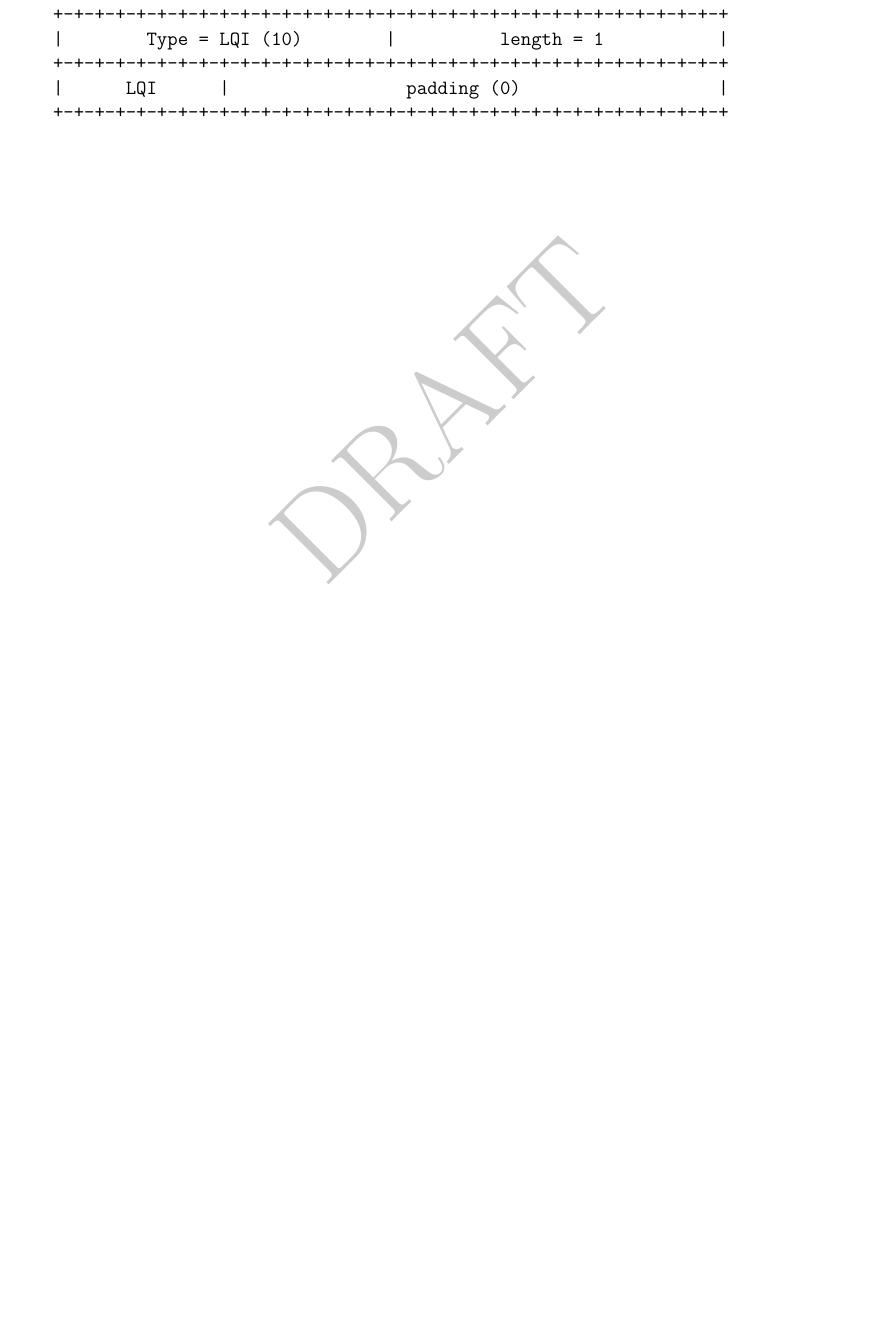
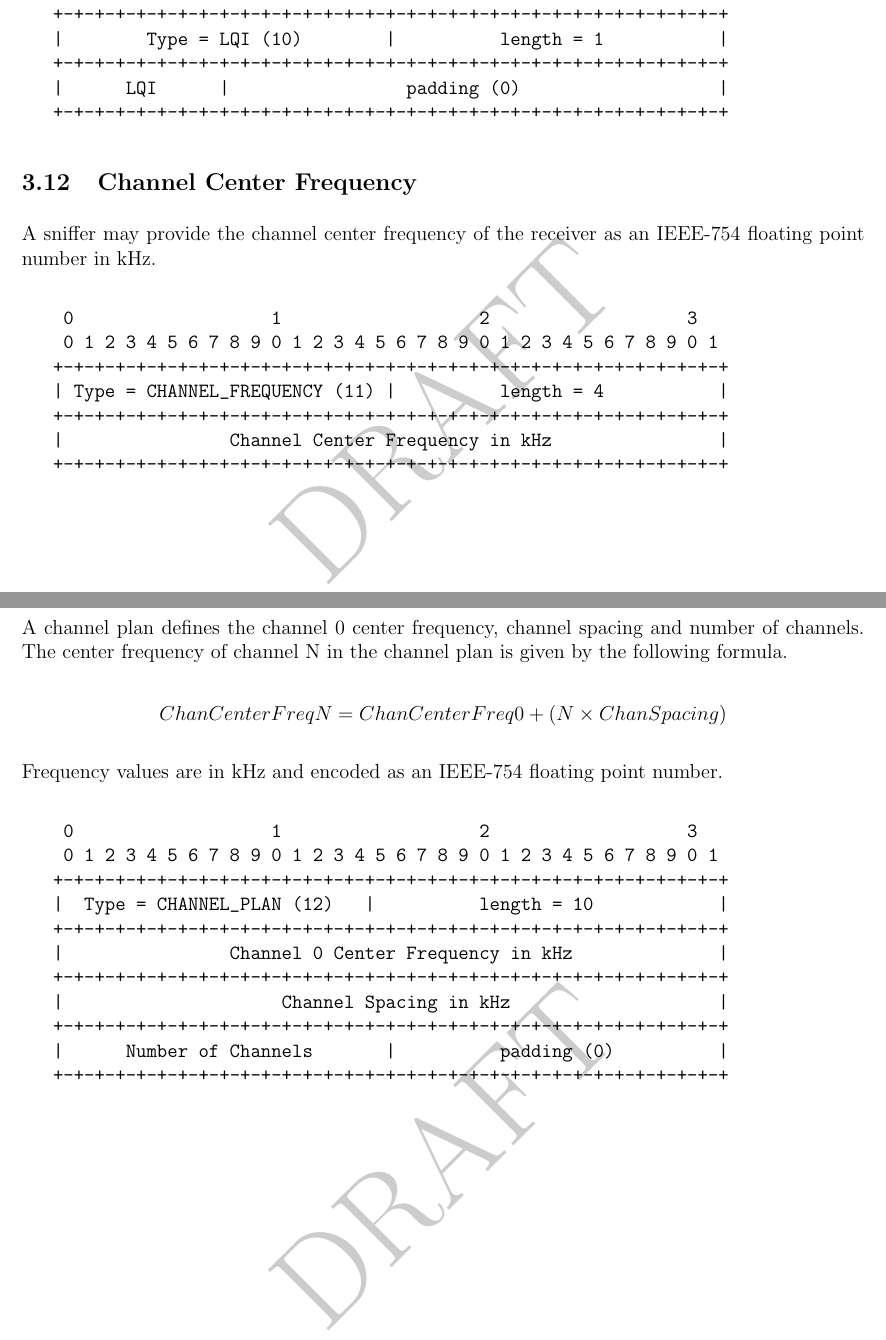
Before and after one commit to jkcko/ieee802.15.4-tap, a LaTeX document (ieee802154_tap.tex): part of page 10 of 11 before the commit and two parts of pages 10 and 11 of 12 after it, the two joined at a grey line, cut so that both start at the same text, the shorter picture padded with empty space. Compiled offline with pdfLaTeX.

Commit message:
Added TLVs for channel center frequency and plan

```diff
--- a/ieee802154_tap.tex
+++ b/ieee802154_tap.tex
@@ -4,7 +4,7 @@ IEEE 802.15.4 TAP Link Type Specification
 }
 \newcommand\authorname{James Ko}
 \newcommand\company[1][]{\textit{Exegin Technologies Limited}~}
-\newcommand\versionnumber{1.0}
+\newcommand\versionnumber{1.1}
 \title{
 \maintitle
 \\\company
@@ -443,6 +445,45 @@ Link quality indicator.
    +-+-+-+-+-+-+-+-+-+-+-+-+-+-+-+-+-+-+-+-+-+-+-+-+-+-+-+-+-+-+-+-+
 \end{Verbatim}
 
+\subsection{Channel Center Frequency}
+
+A sniffer may provide the channel center frequency of the receiver
+as an IEEE-754 floating point number in kHz.
+
+\begin{Verbatim}[samepage=true]
+    0                   1                   2                   3
+    0 1 2 3 4 5 6 7 8 9 0 1 2 3 4 5 6 7 8 9 0 1 2 3 4 5 6 7 8 9 0 1
+   +-+-+-+-+-+-+-+-+-+-+-+-+-+-+-+-+-+-+-+-+-+-+-+-+-+-+-+-+-+-+-+-+
+   | Type = CHANNEL_FREQUENCY (11) |          length = 4           |
+   +-+-+-+-+-+-+-+-+-+-+-+-+-+-+-+-+-+-+-+-+-+-+-+-+-+-+-+-+-+-+-+-+
+   |                Channel Center Frequency in kHz                |
+   +-+-+-+-+-+-+-+-+-+-+-+-+-+-+-+-+-+-+-+-+-+-+-+-+-+-+-+-+-+-+-+-+
+\end{Verbatim}
+
+\newpage
+\subsection{Channel Plan}
+
+A channel plan defines the channel 0 center frequency, channel spacing and
+number of channels.  The center frequency of channel N in the channel plan is
+given by the following formula.
+
+\[ ChanCenterFreqN = ChanCenterFreq0 + (N \times ChanSpacing) \]
+
+Frequency values are in kHz and encoded as an IEEE-754 floating point number.
+
+\begin{Verbatim}[samepage=true]
+    0                   1                   2                   3
+    0 1 2 3 4 5 6 7 8 9 0 1 2 3 4 5 6 7 8 9 0 1 2 3 4 5 6 7 8 9 0 1
+   +-+-+-+-+-+-+-+-+-+-+-+-+-+-+-+-+-+-+-+-+-+-+-+-+-+-+-+-+-+-+-+-+
+   |  Type = CHANNEL_PLAN (12)   |          length = 10            |
+   +-+-+-+-+-+-+-+-+-+-+-+-+-+-+-+-+-+-+-+-+-+-+-+-+-+-+-+-+-+-+-+-+
+   |                Channel 0 Center Frequency in kHz              |
+   +-+-+-+-+-+-+-+-+-+-+-+-+-+-+-+-+-+-+-+-+-+-+-+-+-+-+-+-+-+-+-+-+
+   |                     Channel Spacing in kHz                    |
+   +-+-+-+-+-+-+-+-+-+-+-+-+-+-+-+-+-+-+-+-+-+-+-+-+-+-+-+-+-+-+-+-+
+   |      Number of Channels       |          padding (0)          |
+   +-+-+-+-+-+-+-+-+-+-+-+-+-+-+-+-+-+-+-+-+-+-+-+-+-+-+-+-+-+-+-+-+
+\end{Verbatim}
 
 \newpage
 \section{Glossary}\label{sec:glos}
```
Also changed, not shown: IEEE 802.15.4 TAP Link Type Specification.pdf, ieee802154_tap.tex (2 more changed lines), 1 other file.
